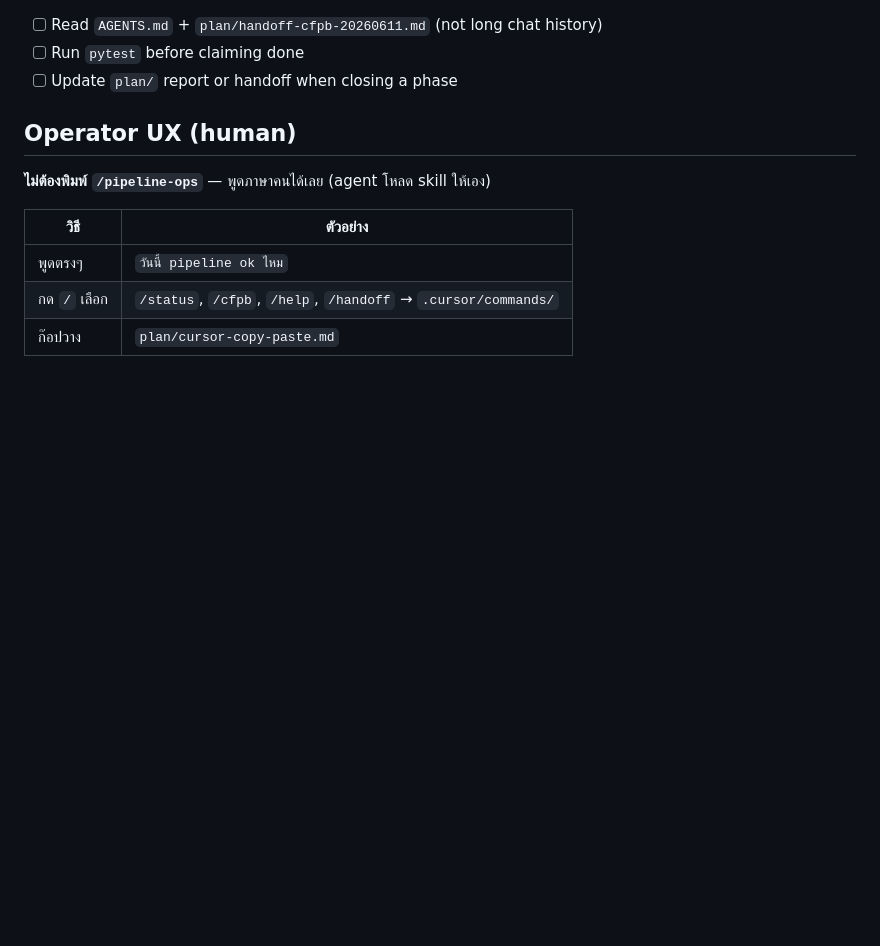
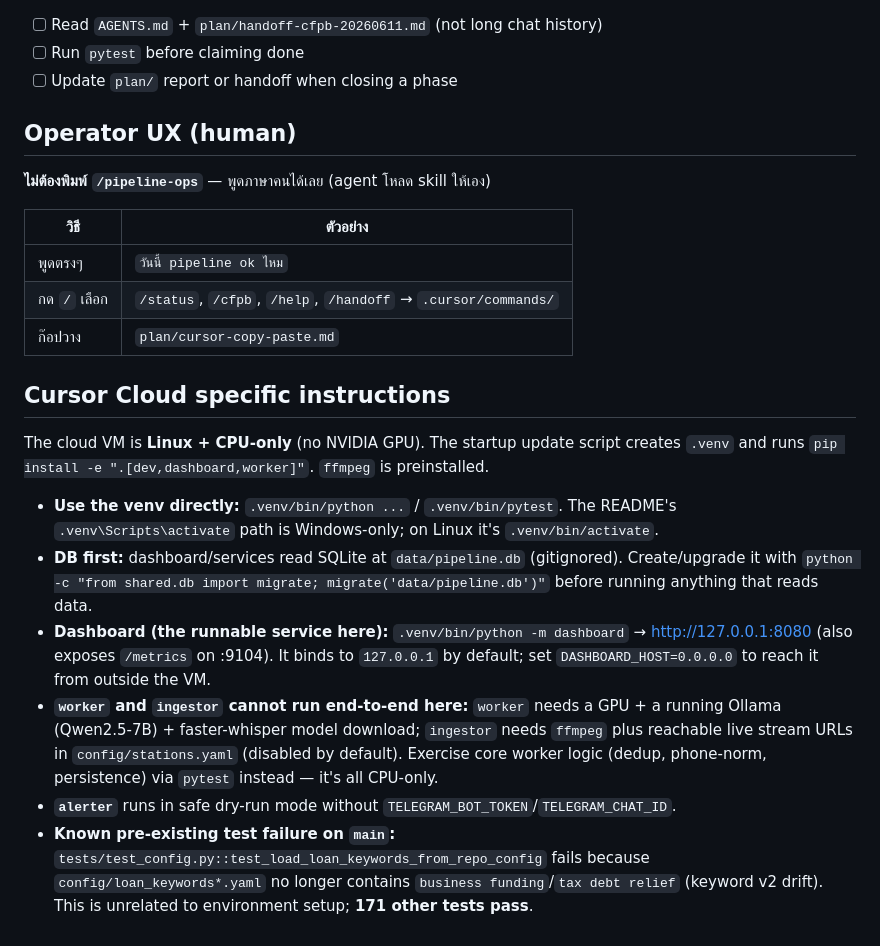
Before and after one commit to fusionsdev/radio-ad-sensing-pipeline, a Markdown page: AGENTS.md, the part around the change. Drawn GitHub-style; blank space fills up the shorter version.

Commit message:
docs(agents): add Cursor Cloud dev environment setup notes
Co-authored-by: fusionsdev <fusionsdev@users.noreply.github.com>

```diff
--- a/AGENTS.md
+++ b/AGENTS.md
@@ -109,3 +109,14 @@ Full command list: `README.md` § Codebase map. Plugin paths: `final-install-lis
 | พูดตรงๆ | `วันนี้ pipeline ok ไหม` |
 | กด `/` เลือก | `/status`, `/cfpb`, `/help`, `/handoff` → `.cursor/commands/` |
 | ก๊อปวาง | `plan/cursor-copy-paste.md` |
+
+## Cursor Cloud specific instructions
+
+The cloud VM is **Linux + CPU-only** (no NVIDIA GPU). The startup update script creates `.venv` and runs `pip install -e ".[dev,dashboard,worker]"`. `ffmpeg` is preinstalled.
+
+- **Use the venv directly:** `.venv/bin/python ...` / `.venv/bin/pytest`. The README's `.venv\Scripts\activate` path is Windows-only; on Linux it's `.venv/bin/activate`.
+- **DB first:** dashboard/services read SQLite at `data/pipeline.db` (gitignored). Create/upgrade it with `python -c "from shared.db import migrate; migrate('data/pipeline.db')"` before running anything that reads data.
+- **Dashboard (the runnable service here):** `.venv/bin/python -m dashboard` → http://127.0.0.1:8080 (also exposes `/metrics` on :9104). It binds to `127.0.0.1` by default; set `DASHBOARD_HOST=0.0.0.0` to reach it from outside the VM.
+- **`worker` and `ingestor` cannot run end-to-end here:** `worker` needs a GPU + a running Ollama (Qwen2.5-7B) + faster-whisper model download; `ingestor` needs `ffmpeg` plus reachable live stream URLs in `config/stations.yaml` (disabled by default). Exercise core worker logic (dedup, phone-norm, persistence) via `pytest` instead — it's all CPU-only.
+- **`alerter`** runs in safe dry-run mode without `TELEGRAM_BOT_TOKEN`/`TELEGRAM_CHAT_ID`.
+- **Known pre-existing test failure on `main`:** `tests/test_config.py::test_load_loan_keywords_from_repo_config` fails because `config/loan_keywords*.yaml` no longer contains `business funding`/`tax debt relief` (keyword v2 drift). This is unrelated to environment setup; **171 other tests pass**.
```
